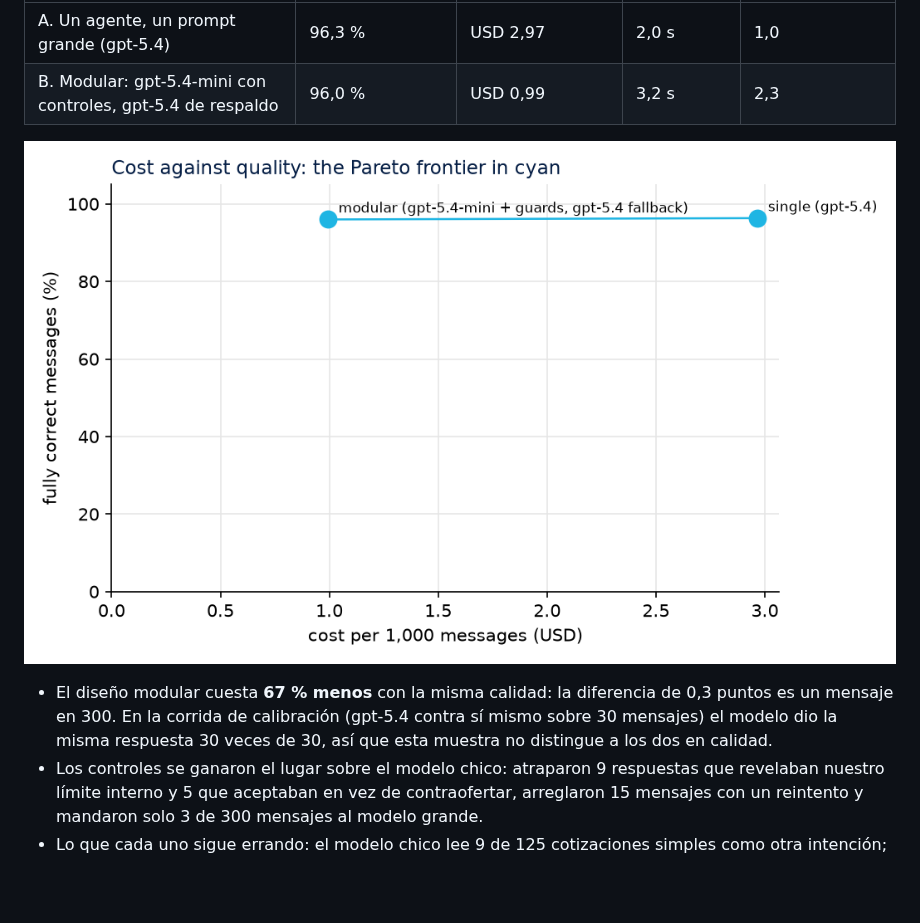
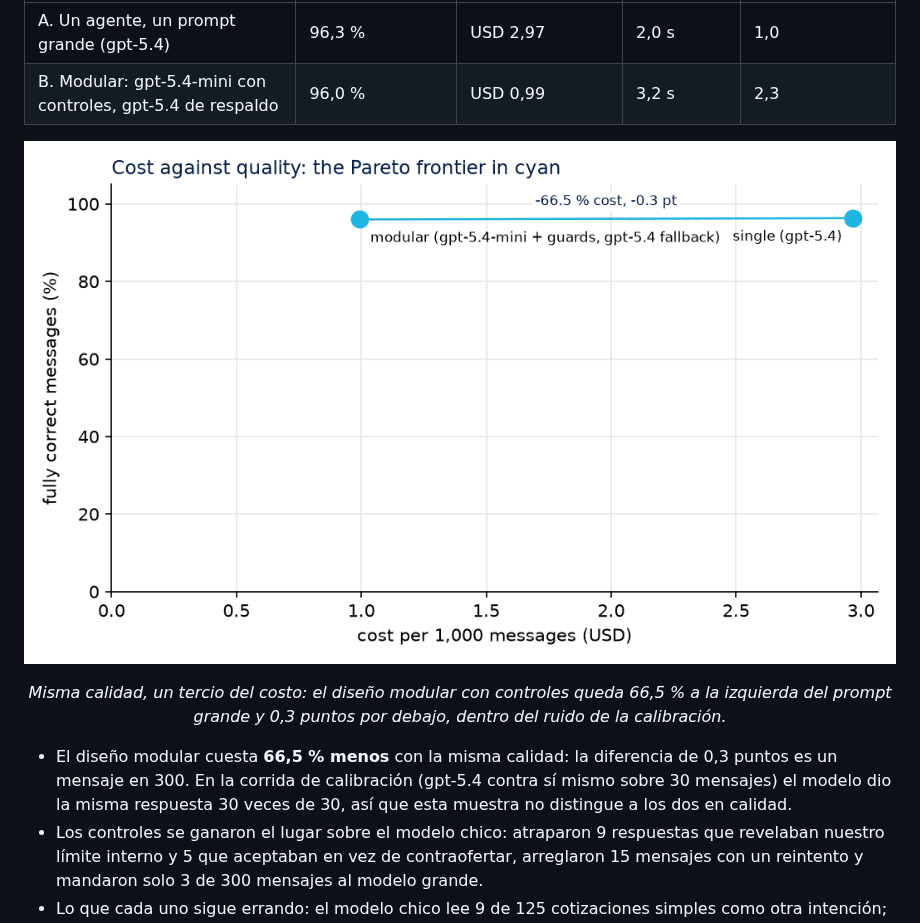
Before and after one commit to mauroemartinez/llm-cost-quality-bench, a Markdown page: README.es.md, the part around the change. GitHub-like rendering; pictures changed too: docs/img/pareto-openai.png; blank space fills up the shorter version.

```diff
--- a/README.es.md
+++ b/README.es.md
@@ -60,7 +60,9 @@ Todo número que produce este repositorio sale de **datos sintéticos**. Nada de
 
 ![Costo contra calidad, par de OpenAI](docs/img/pareto-openai.png)
 
-- El diseño modular cuesta **67 % menos** con la misma calidad: la diferencia de 0,3 puntos es un mensaje en 300. En la corrida de calibración (gpt-5.4 contra sí mismo sobre 30 mensajes) el modelo dio la misma respuesta 30 veces de 30, así que esta muestra no distingue a los dos en calidad.
+<p align="center"><em>Misma calidad, un tercio del costo: el diseño modular con controles queda 66,5 % a la izquierda del prompt grande y 0,3 puntos por debajo, dentro del ruido de la calibración.</em></p>
+
+- El diseño modular cuesta **66,5 % menos** con la misma calidad: la diferencia de 0,3 puntos es un mensaje en 300. En la corrida de calibración (gpt-5.4 contra sí mismo sobre 30 mensajes) el modelo dio la misma respuesta 30 veces de 30, así que esta muestra no distingue a los dos en calidad.
 - Los controles se ganaron el lugar sobre el modelo chico: atraparon 9 respuestas que revelaban nuestro límite interno y 5 que aceptaban en vez de contraofertar, arreglaron 15 mensajes con un reintento y mandaron solo 3 de 300 mensajes al modelo grande.
 - Lo que cada uno sigue errando: el modelo chico lee 9 de 125 cotizaciones simples como otra intención; el grande se equivoca en un campo en 9 mensajes (un rango de plazo, una moneda al lado de un Incoterm alternativo). Ninguno inventa un número: las reglas verifican cada cifra contra el mensaje.
 - La grabación costó USD 1,19 a precio de lista (USD 0,89 el modelo grande, USD 0,30 el chico), más USD 0,18 la calibración.
```
Also changed, not shown: README.md (+3 -1 lines), 1 other file.
